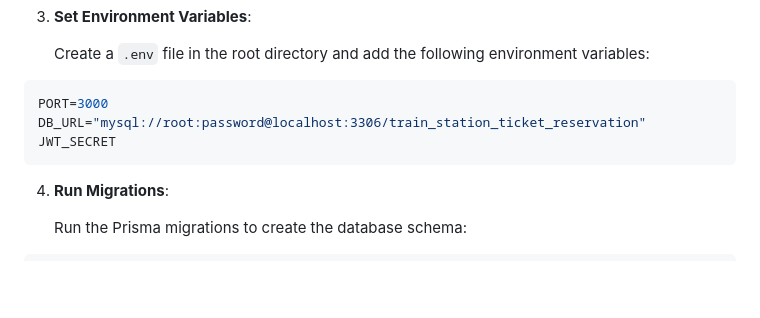
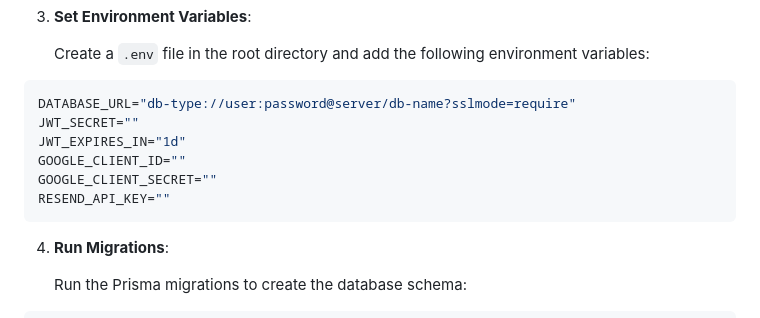
Before and after one commit to redaezziani/train-api, a Markdown page: README.md, the part around the change. Rendered like a GitHub page; blank space fills up the shorter version.

Commit message:
chore: Update database and authentication configuration

````diff
--- a/README.md
+++ b/README.md
@@ -30,9 +30,12 @@ npm install
     Create a `.env` file in the root directory and add the following environment variables:
 
 ```bash
-PORT=3000
-DB_URL="mysql://root:password@localhost:3306/train_station_ticket_reservation"
-JWT_SECRET
+DATABASE_URL="db-type://user:password@server/db-name?sslmode=require"
+JWT_SECRET=""
+JWT_EXPIRES_IN="1d"
+GOOGLE_CLIENT_ID=""
+GOOGLE_CLIENT_SECRET=""
+RESEND_API_KEY=""
 ```
 
 4. **Run Migrations**:
````
